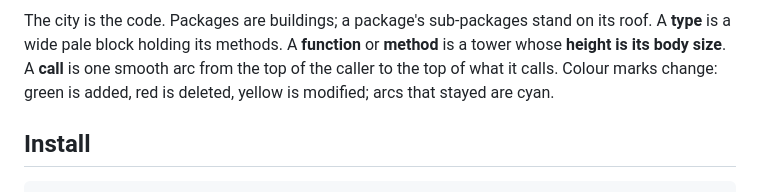
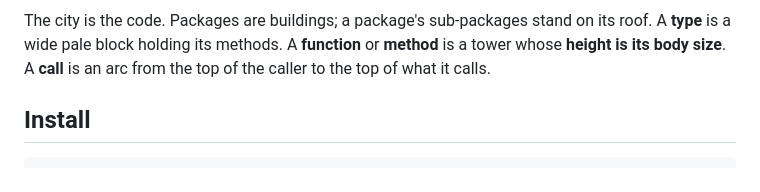
Before and after one commit to naqerl/citydiff, a Markdown page: README.md, the part around one of its changes. Rendered like a GitHub page.

Commit message:
Revise README for clarity and updated description
Updated the README to clarify the purpose and functionality of CityDiff, including a new description and removing outdated sections.

```diff
--- a/README.md
+++ b/README.md
@@ -26,9 +6,8 @@ flowchart TB
 
 The city is the code. Packages are buildings; a package's sub-packages stand on its roof.
 A **type** is a wide pale block holding its methods. A **function** or **method** is a tower
-whose **height is its body size**. A **call** is one smooth arc from the top of the caller to
-the top of what it calls. Colour marks change: green is added, red is deleted, yellow is
-modified; arcs that stayed are cyan.
+whose **height is its body size**. A **call** is an arc from the top of the caller to
+the top of what it calls.
 
 ## Install
 
```
Also changed, not shown: other parts of README.md (+1 -21 lines).
